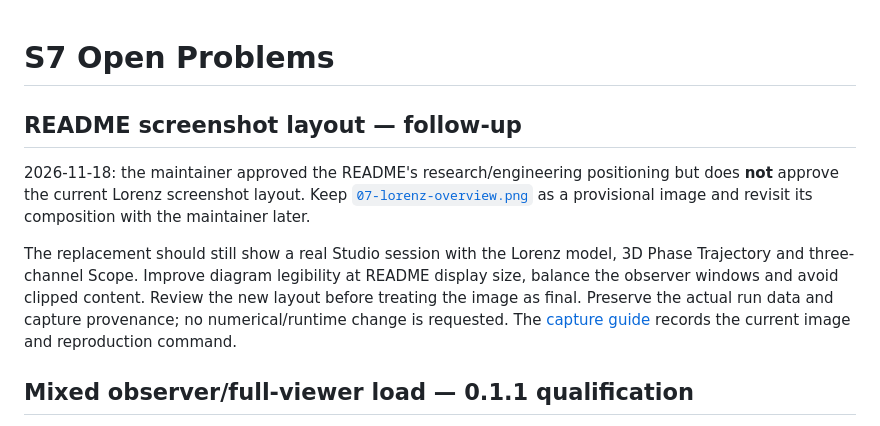
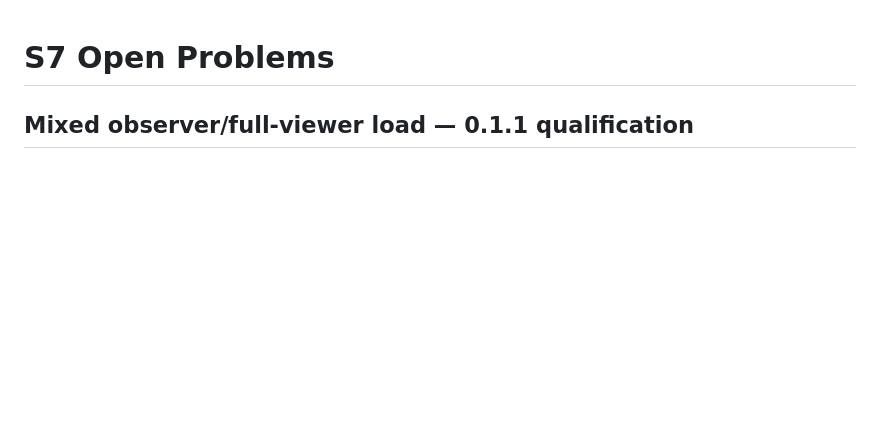
Before and after one commit to alukin/s7, a Markdown page: s7l2/docs/OPEN_PROBLEMS.md, the part around the change. Rendered like a GitHub page; blank space fills up the shorter version.

```diff
--- a/s7l2/docs/OPEN_PROBLEMS.md
+++ b/s7l2/docs/OPEN_PROBLEMS.md
@@ -1,19 +1,4 @@
 # S7 Open Problems
-
-## README screenshot layout — follow-up
-
-2026-11-18: the maintainer approved the README's research/engineering positioning
-but does **not** approve the current Lorenz screenshot layout. Keep
-[`07-lorenz-overview.png`](../../screenshots/07-lorenz-overview.png) as a
-provisional image and revisit its composition with the maintainer later.
-
-The replacement should still show a real Studio session with the Lorenz model,
-3D Phase Trajectory and three-channel Scope. Improve diagram legibility at
-README display size, balance the observer windows and avoid clipped content.
-Review the new layout before treating the image as final. Preserve the actual
-run data and capture provenance; no numerical/runtime change is requested.
-The [capture guide](../../screenshots/README.md#readme-overview-the-lorenz-model-and-its-observers)
-records the current image and reproduction command.
 
 ## Mixed observer/full-viewer load — 0.1.1 qualification
 
```
Also changed, not shown: README.md (+3 -3 lines), screenshots/README.md (+38 -30 lines), screenshots/07-lorenz-overview.png.
